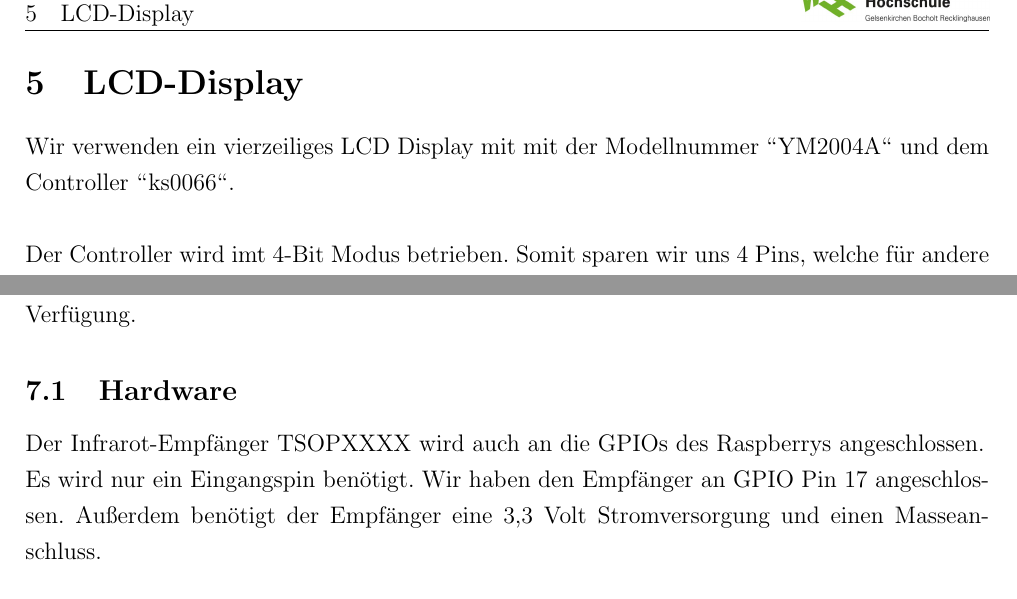
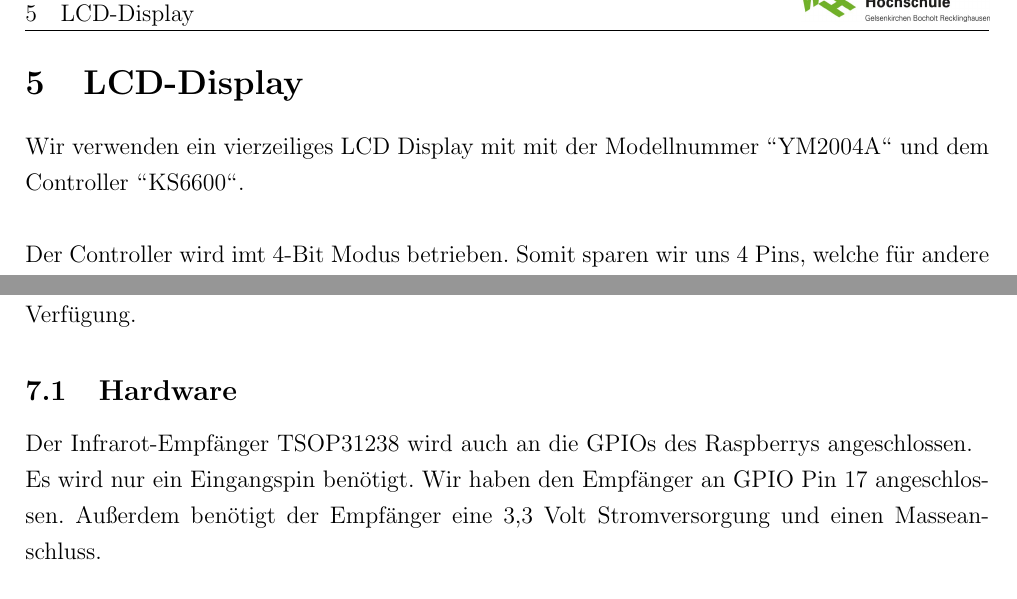
Before and after one commit to cg100/RaspiDIO, a LaTeX document (doku/document.tex, which reads doku/Infrarot.tex, doku/lcd.tex): two parts of pages 11 and 16 of 28, joined at a grey line, cut so that both start at the same text. Compiled offline with pdfLaTeX.

Commit message:
kleine Änderungen

```diff
--- a/doku/Infrarot.tex
+++ b/doku/Infrarot.tex
@@ -2,7 +2,7 @@
 Zur Benutzereingabe steht auch eine Infrarot-Fernbedienung sowie ein Infrarot-Empfänger zur Verfügung.
 
 \subsection{Hardware}
-Der Infrarot-Empfänger TSOPXXXX wird auch an die GPIOs des Raspberrys angeschlossen.
+Der Infrarot-Empfänger TSOP31238 wird auch an die GPIOs des Raspberrys angeschlossen.
 \newline
 Es wird nur ein Eingangspin benötigt. Wir haben den Empfänger an GPIO Pin 17 angeschlossen. Außerdem benötigt der Empfänger eine 3,3 Volt Stromversorgung und einen Masseanschluss.
 
--- a/doku/lcd.tex
+++ b/doku/lcd.tex
@@ -1,6 +1,6 @@
 \section{LCD-Display}
 
-Wir verwenden ein vierzeiliges LCD Display mit mit der Modellnummer "'YM2004A"' und dem Controller "'ks0066"'.\\
+Wir verwenden ein vierzeiliges LCD Display mit mit der Modellnummer "'YM2004A"' und dem Controller "'KS6600"'.\\
 \\
 Der Controller wird imt 4-Bit Modus betrieben. Somit sparen wir uns 4 Pins, welche für andere Zwecke verwendet werden können.\\
 \\
```
Also changed, not shown: 1 other file.
